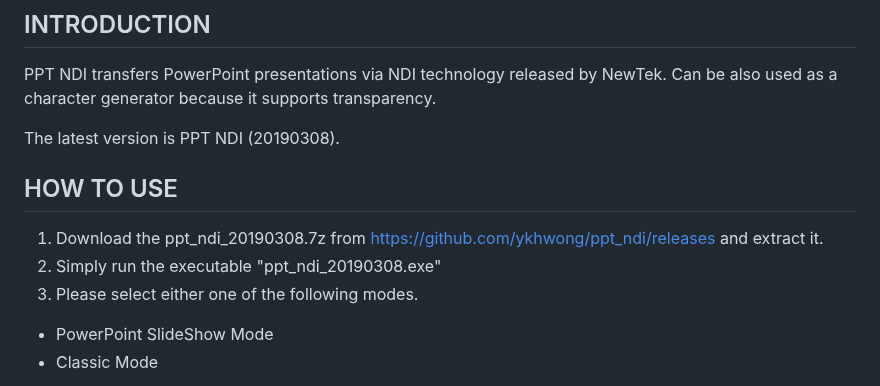
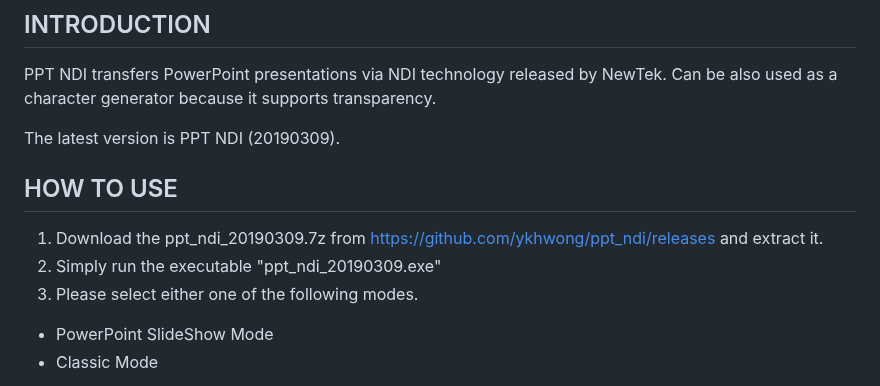
Before and after one commit to ykhwong/ppt-ndi, a Markdown page: README.md, the part around the change. GitHub-like rendering.

Commit message:
[FIX] README

```diff
--- a/README.md
+++ b/README.md
@@ -3,11 +3,11 @@
 ## INTRODUCTION
 PPT NDI transfers PowerPoint presentations via NDI technology released by NewTek. Can be also used as a character generator because it supports transparency.
 
-The latest version is PPT NDI (20190308).
+The latest version is PPT NDI (20190309).
 
 ## HOW TO USE
-1. Download the ppt_ndi_20190308.7z from https://github.com/ykhwong/ppt_ndi/releases and extract it.
-2. Simply run the executable "ppt_ndi_20190308.exe"
+1. Download the ppt_ndi_20190309.7z from https://github.com/ykhwong/ppt_ndi/releases and extract it.
+2. Simply run the executable "ppt_ndi_20190309.exe"
 3. Please select either one of the following modes.
 
 * PowerPoint SlideShow Mode
```
Also changed, not shown: resources/ppt_ndi_slideshow_integration.png, resources/ppt_ndi_sshot.png.
